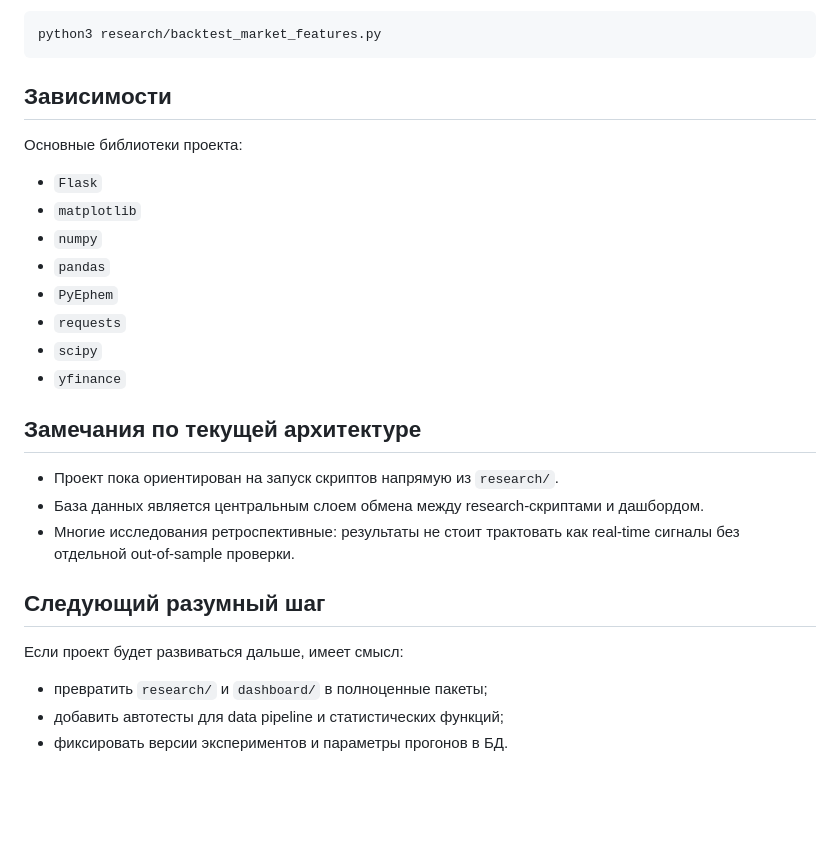
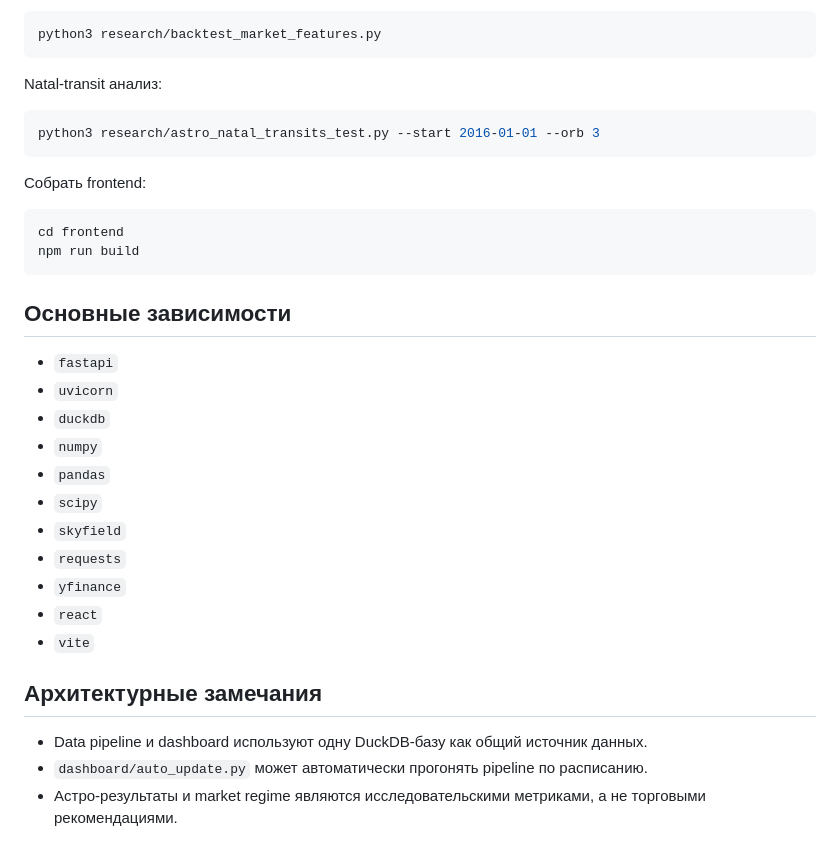
Before and after one commit to maksimblak/Astro_crypto, a Markdown page: README.md, the part around one of its changes. Drawn GitHub-style; blank space fills up the shorter version.

````diff
--- a/README.md
+++ b/README.md
@@ -77,29 +92,35 @@ Backtest market features:
 python3 research/backtest_market_features.py
 ```
 
-## Зависимости
+Natal-transit анализ:
 
-Основные библиотеки проекта:
+```bash
+python3 research/astro_natal_transits_test.py --start 2016-01-01 --orb 3
+```
 
-- `Flask`
-- `matplotlib`
+Собрать frontend:
+
+```bash
+cd frontend
+npm run build
+```
+
+## Основные зависимости
+
+- `fastapi`
+- `uvicorn`
+- `duckdb`
 - `numpy`
 - `pandas`
-- `PyEphem`
+- `scipy`
+- `skyfield`
 - `requests`
-- `scipy`
 - `yfinance`
+- `react`
+- `vite`
 
-## Замечания по текущей архитектуре
+## Архитектурные замечания
 
-- Проект пока ориентирован на запуск скриптов напрямую из `research/`.
-- База данных является центральным слоем обмена между research-скриптами и дашбордом.
-- Многие исследования ретроспективные: результаты не стоит трактовать как real-time сигналы без отдельной out-of-sample проверки.
-
-## Следующий разумный шаг
-
-Если проект будет развиваться дальше, имеет смысл:
-
-- превратить `research/` и `dashboard/` в полноценные пакеты;
-- добавить автотесты для data pipeline и статистических функций;
-- фиксировать версии экспериментов и параметры прогонов в БД.
+- Data pipeline и dashboard используют одну DuckDB-базу как общий источник данных.
+- `dashboard/auto_update.py` может автоматически прогонять pipeline по расписанию.
+- Астро-результаты и market regime являются исследовательскими метриками, а не торговыми рекомендациями.
````
Also changed, not shown: other parts of README.md (+40 -25 lines).
